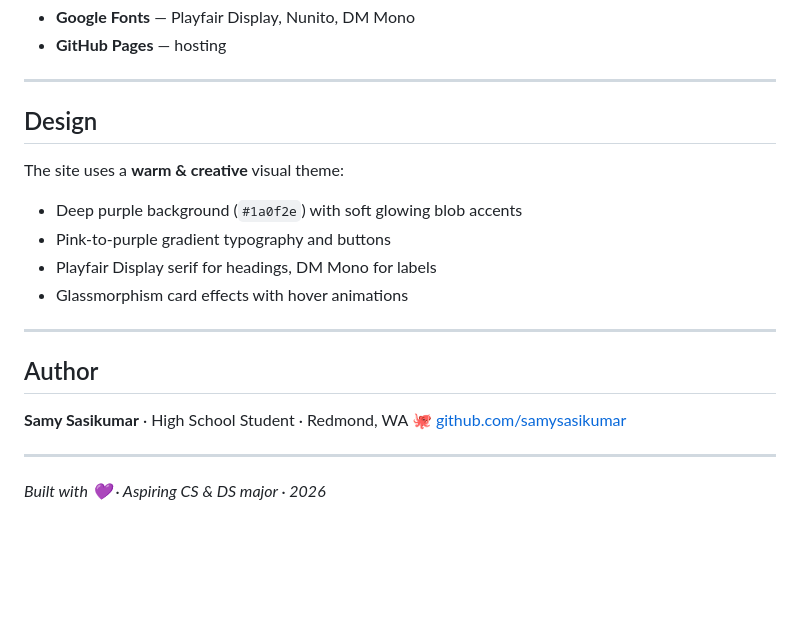
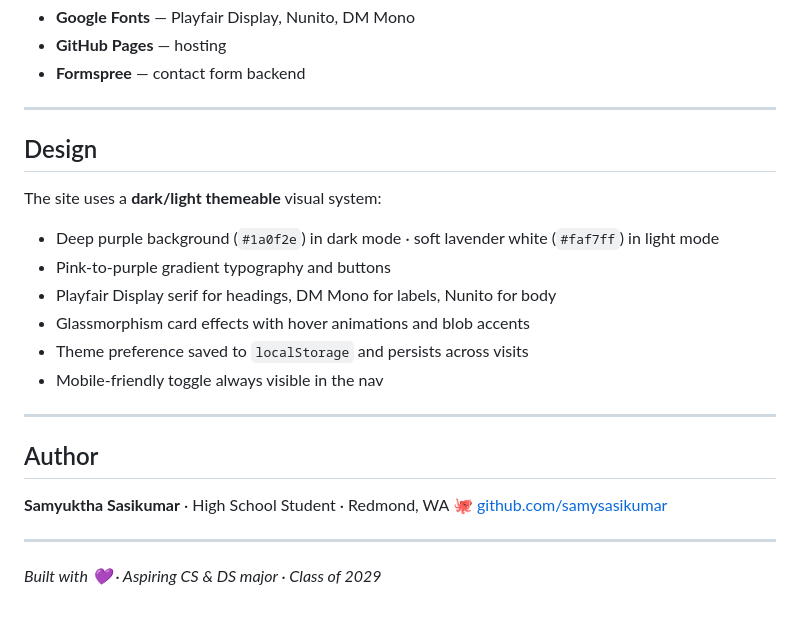
Before and after one commit to samysasikumar/samysasikumar.github.io, a Markdown page: README.md, the part around one of its changes. GitHub-like rendering; blank space fills up the shorter version.

```diff
--- a/README.md
+++ b/README.md
@@ -60,23 +70,27 @@ A data science project analyzing US domestic travel patterns across Washington a
 - **Google Fonts** — Playfair Display, Nunito, DM Mono
 - **GitHub Pages** — hosting
+- **Formspree** — contact form backend
 
 ---
 
 ## Design
 
-The site uses a **warm & creative** visual theme:
-- Deep purple background (`#1a0f2e`) with soft glowing blob accents
+The site uses a **dark/light themeable** visual system:
+
+- Deep purple background (`#1a0f2e`) in dark mode · soft lavender white (`#faf7ff`) in light mode
 - Pink-to-purple gradient typography and buttons
-- Playfair Display serif for headings, DM Mono for labels
-- Glassmorphism card effects with hover animations
+- Playfair Display serif for headings, DM Mono for labels, Nunito for body
+- Glassmorphism card effects with hover animations and blob accents
+- Theme preference saved to `localStorage` and persists across visits
+- Mobile-friendly toggle always visible in the nav
 
 ---
 
 ## Author
 
-**Samy Sasikumar** · High School Student · Redmond, WA
+**Samyuktha Sasikumar** · High School Student · Redmond, WA
 🐙 [github.com/samysasikumar](https://github.com/samysasikumar)
 
 ---
 
-*Built with 💜 · Aspiring CS & DS major · 2026*
+*Built with 💜 · Aspiring CS & DS major · Class of 2029*
```
Also changed, not shown: other parts of README.md (+23 -13 lines).
